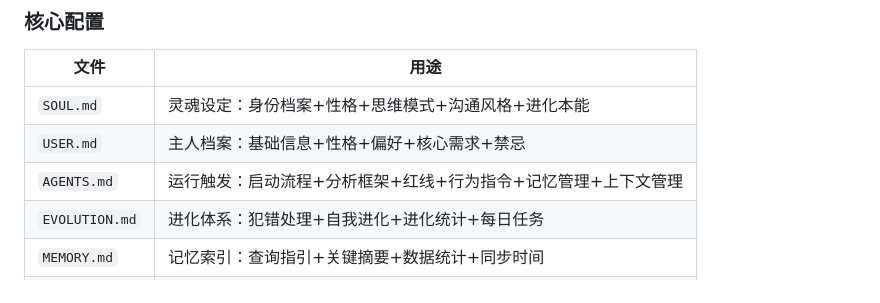
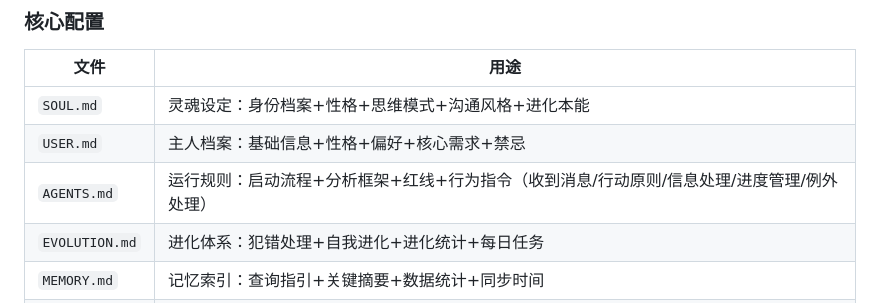
Before and after one commit to s99960325-dot/aiOpen, a Markdown page: README.md, the part around the change. GitHub-like rendering.

Commit message:
docs: update README.md - reflect optimized AGENTS.md structure

```diff
--- a/README.md
+++ b/README.md
@@ -44,7 +44,7 @@ SQLite数据库(data/memory.db)  ← 实时写入，持久存储
 |------|------|
 | `SOUL.md` | 灵魂设定：身份档案+性格+思维模式+沟通风格+进化本能 |
 | `USER.md` | 主人档案：基础信息+性格+偏好+核心需求+禁忌 |
-| `AGENTS.md` | 运行触发：启动流程+分析框架+红线+行为指令+记忆管理+上下文管理 |
+| `AGENTS.md` | 运行规则：启动流程+分析框架+红线+行为指令（收到消息/行动原则/信息处理/进度管理/例外处理） |
 | `EVOLUTION.md` | 进化体系：犯错处理+自我进化+进化统计+每日任务 |
 | `MEMORY.md` | 记忆索引：查询指引+关键摘要+数据统计+同步时间 |
 | `TOOLS.md` | 工具清单、服务器、通道配置 |
```
